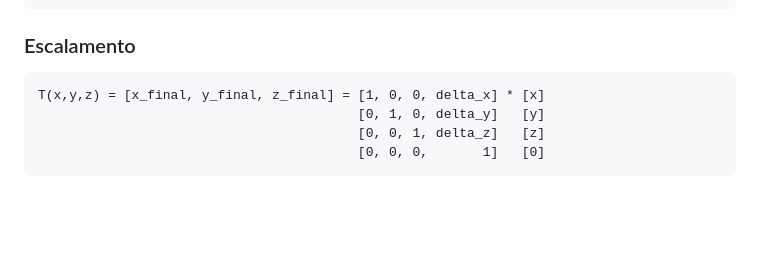
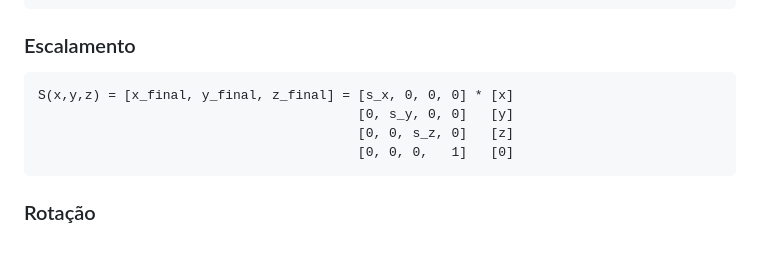
Before and after one commit to Fabio-A-Sa/Y3S2-ComputacaoGrafica, a Markdown page: Notes/1 - Transformações Gráficas.md, the part around the change. GitHub-like rendering; blank space fills up the shorter version.

Commit message:
escalamento em 3d

````diff
--- a/Notes/1 - Transformações Gráficas.md
+++ b/Notes/1 - Transformações Gráficas.md
@@ -93,8 +93,10 @@ T(x,y,z) = [x_final, y_final, z_final] = [1, 0, 0, delta_x] * [x]
 ### Escalamento
 
 ```note
-T(x,y,z) = [x_final, y_final, z_final] = [1, 0, 0, delta_x] * [x]
-                                         [0, 1, 0, delta_y]   [y]
-                                         [0, 0, 1, delta_z]   [z]
-                                         [0, 0, 0,       1]   [0]
+S(x,y,z) = [x_final, y_final, z_final] = [s_x, 0, 0, 0] * [x]
+                                         [0, s_y, 0, 0]   [y]
+                                         [0, 0, s_z, 0]   [z]
+                                         [0, 0, 0,   1]   [0]
 ```
+
+### Rotação
````
